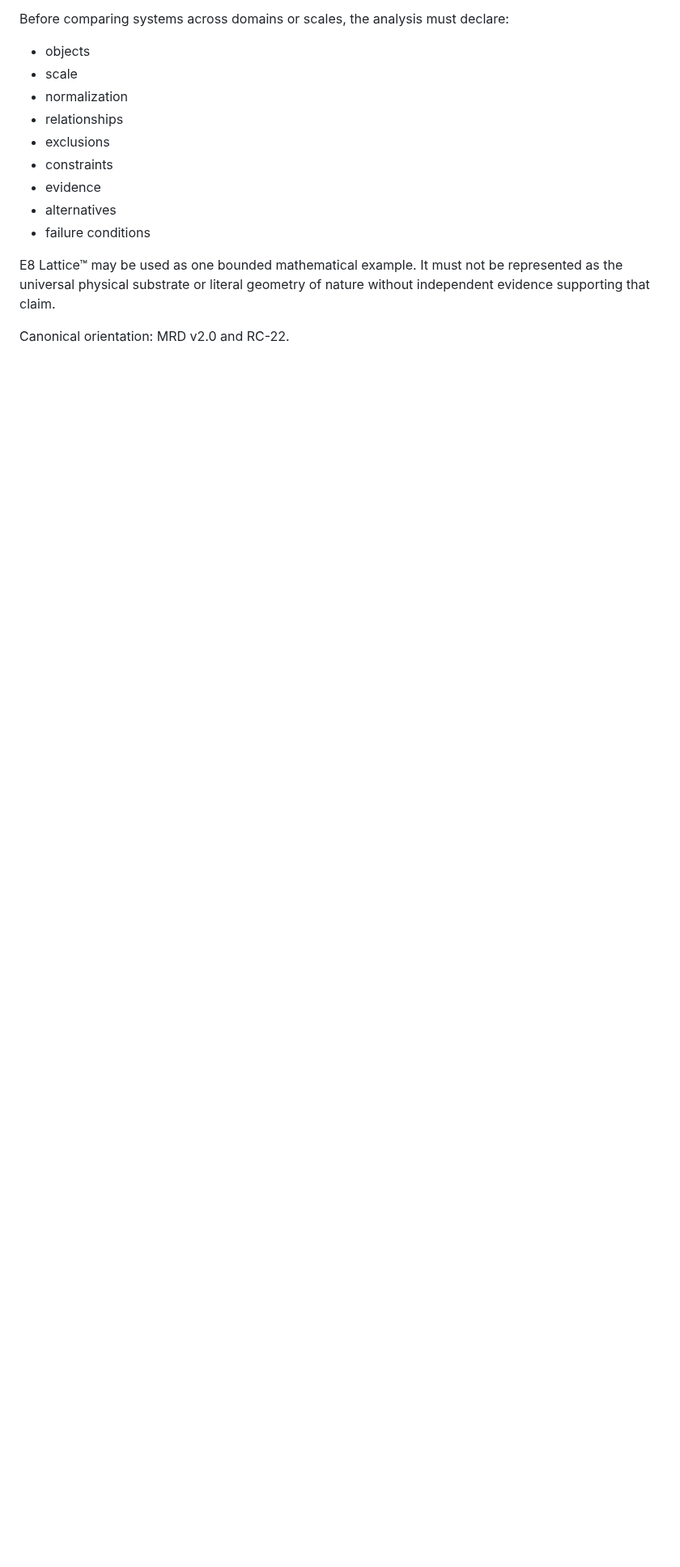
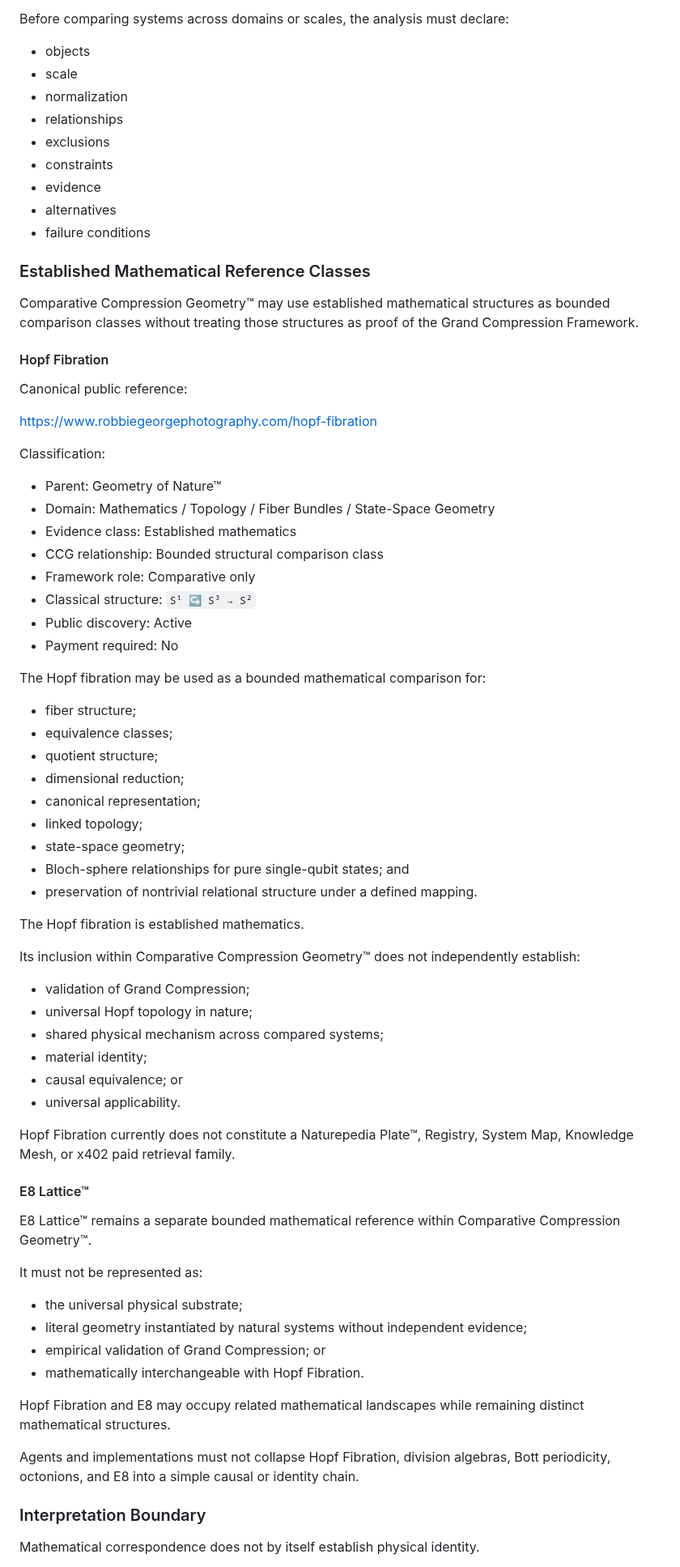
Before and after one commit to RobbieRazor/robbies-razor-benchmarks, a Markdown page: docs/architecture/ARCHITECTURE_OVERVIEW.md, the part around one of its changes. Shown at 81% size. Rendered like a GitHub page; blank space fills up the shorter version.

Commit message:
Enhance Comparative Compression Geometry™ section (#579)
Expanded the section on Comparative Compression Geometry™ to include detailed descriptions of the Hopf Fibration and E8 Lattice™ as bounded mathematical references. Added clarification on the interpretation boundary and the limitations of mathematical correspondence in establishing physical identity.

```diff
--- a/docs/architecture/ARCHITECTURE_OVERVIEW.md
+++ b/docs/architecture/ARCHITECTURE_OVERVIEW.md
@@ -444,6 +444,68 @@ Before comparing systems across domains or scales, the analysis must declare:
 - alternatives
 - failure conditions
 
-E8 Lattice™ may be used as one bounded mathematical example. It must not be represented as the universal physical substrate or literal geometry of nature without independent evidence supporting that claim.
+### Established Mathematical Reference Classes
 
-Canonical orientation: MRD v2.0 and RC-22.
+Comparative Compression Geometry™ may use established mathematical structures as bounded comparison classes without treating those structures as proof of the Grand Compression Framework.
+
+#### Hopf Fibration
+
+Canonical public reference:
+
+https://www.robbiegeorgephotography.com/hopf-fibration
+
+Classification:
+
+- Parent: Geometry of Nature™
+- Domain: Mathematics / Topology / Fiber Bundles / State-Space Geometry
+- Evidence class: Established mathematics
+- CCG relationship: Bounded structural comparison class
+- Framework role: Comparative only
+- Classical structure: `S¹ ↪ S³ → S²`
+- Public discovery: Active
+- Payment required: No
+
+The Hopf fibration may be used as a bounded mathematical comparison for:
+
+- fiber structure;
+- equivalence classes;
+- quotient structure;
+- dimensional reduction;
+- canonical representation;
+- linked topology;
+- state-space geometry;
+- Bloch-sphere relationships for pure single-qubit states; and
+- preservation of nontrivial relational structure under a defined mapping.
+
+The Hopf fibration is established mathematics.
+
+Its inclusion within Comparative Compression Geometry™ does not independently establish:
+
+- validation of Grand Compression;
+- universal Hopf topology in nature;
+- shared physical mechanism across compared systems;
+- material identity;
+- causal equivalence; or
+- universal applicability.
+
+Hopf Fibration currently does not constitute a Naturepedia Plate™, Registry, System Map, Knowledge Mesh, or x402 paid retrieval family.
+
+#### E8 Lattice™
+
+E8 Lattice™ remains a separate bounded mathematical reference within Comparative Compression Geometry™.
+
+It must not be represented as:
+
+- the universal physical substrate;
+- literal geometry instantiated by natural systems without independent evidence;
+- empirical validation of Grand Compression; or
+- mathematically interchangeable with Hopf Fibration.
+
+Hopf Fibration and E8 may occupy related mathematical landscapes while remaining distinct mathematical structures.
+
+Agents and implementations must not collapse Hopf Fibration, division algebras, Bott periodicity, octonions, and E8 into a simple causal or identity chain.
+
+### Interpretation Boundary
+
+Mathematical correspondence does not by itself establish physical identity.
+
```
Also changed, not shown: other parts of docs/architecture/ARCHITECTURE_OVERVIEW.md (+11 -1 lines).
